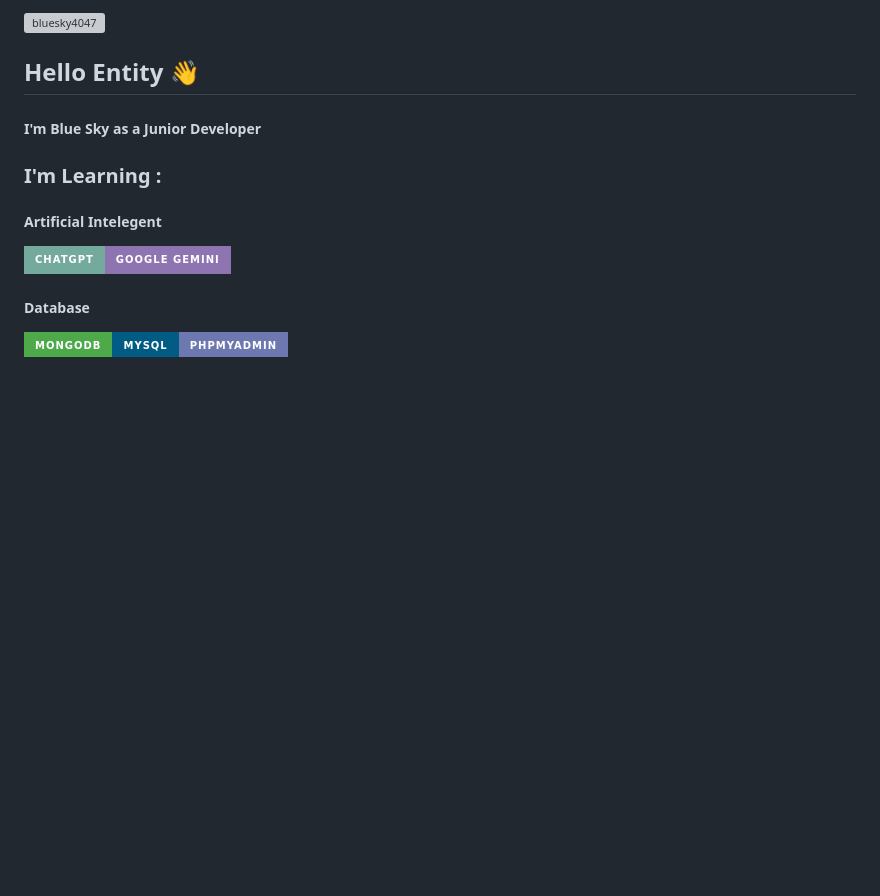
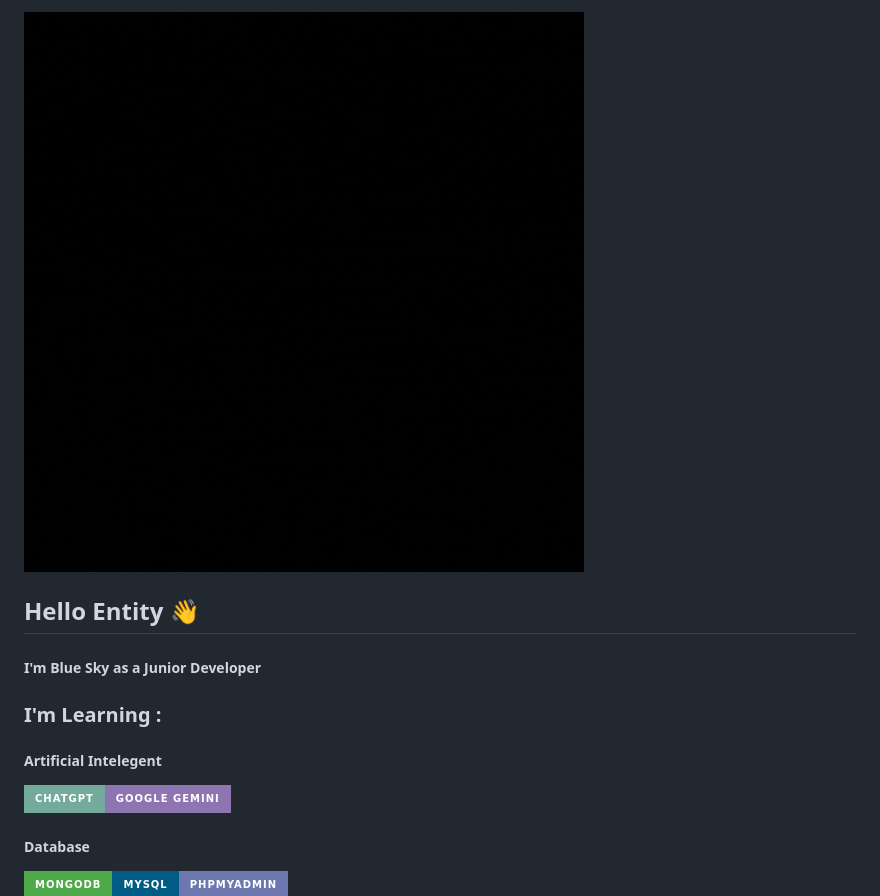
Before and after one commit to bluesky4047/bluesky4047, a Markdown page: README.md, the part around the change. GitHub-like rendering; pictures changed too: img/Install.gif (added); badges without logos; blank space fills up the shorter version; grey boxes are pictures that could not be loaded.

Commit message:
install gif

```diff
--- a/README.md
+++ b/README.md
@@ -1,4 +1,4 @@
-![bluesky4047](img/gazer.gif)
+![bluesky4047](img/Install.gif)
 
 ## Hello Entity 👋
 ##### I'm Blue Sky as a Junior Developer
```
